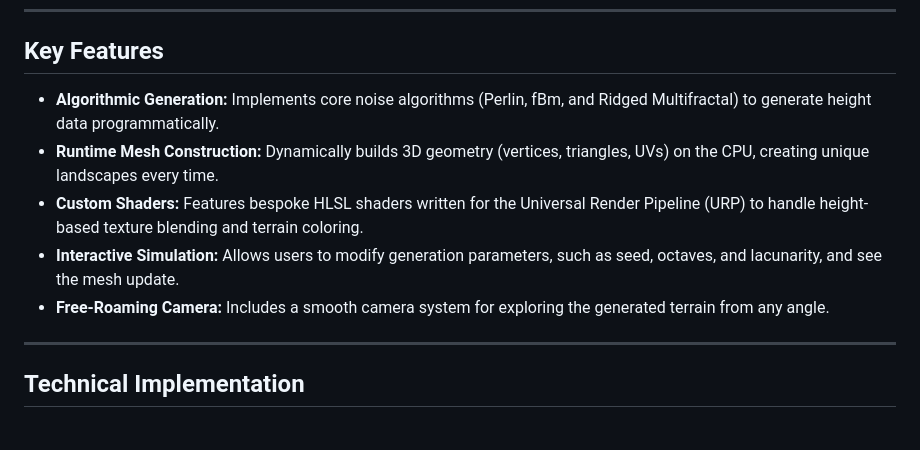
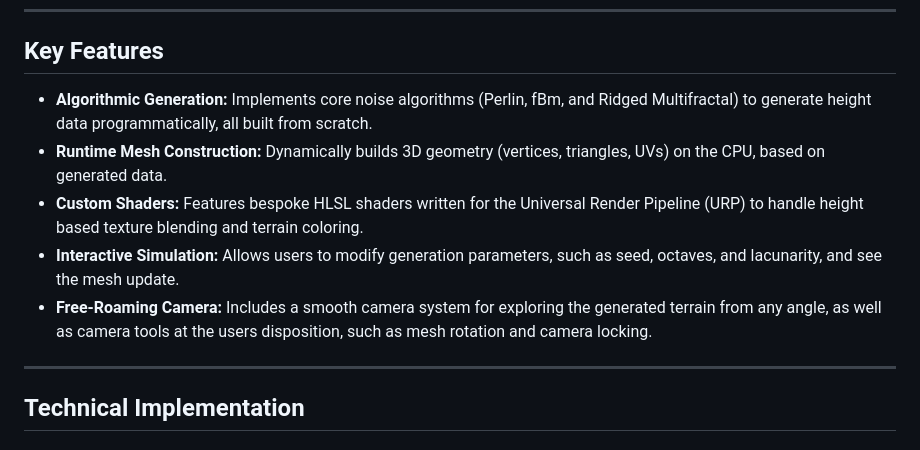
Before and after one commit to DanyDiab/MountainSim, a Markdown page: README.md, the part around the change. Rendered like a GitHub page.

Commit message:
updated a few sentences in the readme

```diff
--- a/README.md
+++ b/README.md
@@ -15,11 +15,11 @@ This repository serves as a portfolio piece demonstrating graphics programming,
 
 ## Key Features
 
-*   **Algorithmic Generation:** Implements core noise algorithms (Perlin, fBm, and Ridged Multifractal) to generate height data programmatically.
-*   **Runtime Mesh Construction:** Dynamically builds 3D geometry (vertices, triangles, UVs) on the CPU, creating unique landscapes every time.
-*   **Custom Shaders:** Features bespoke HLSL shaders written for the Universal Render Pipeline (URP) to handle height-based texture blending and terrain coloring.
+*   **Algorithmic Generation:** Implements core noise algorithms (Perlin, fBm, and Ridged Multifractal) to generate height data programmatically, all built from scratch.
+*   **Runtime Mesh Construction:** Dynamically builds 3D geometry (vertices, triangles, UVs) on the CPU, based on generated data.
+*   **Custom Shaders:** Features bespoke HLSL shaders written for the Universal Render Pipeline (URP) to handle height based texture blending and terrain coloring.
 *   **Interactive Simulation:** Allows users to modify generation parameters, such as seed, octaves, and lacunarity, and see the mesh update.
-*   **Free-Roaming Camera:** Includes a smooth camera system for exploring the generated terrain from any angle.
+*   **Free-Roaming Camera:** Includes a smooth camera system for exploring the generated terrain from any angle, as well as camera tools at the users disposition, such as mesh rotation and camera locking.
 ---
 
 ## Technical Implementation
```
